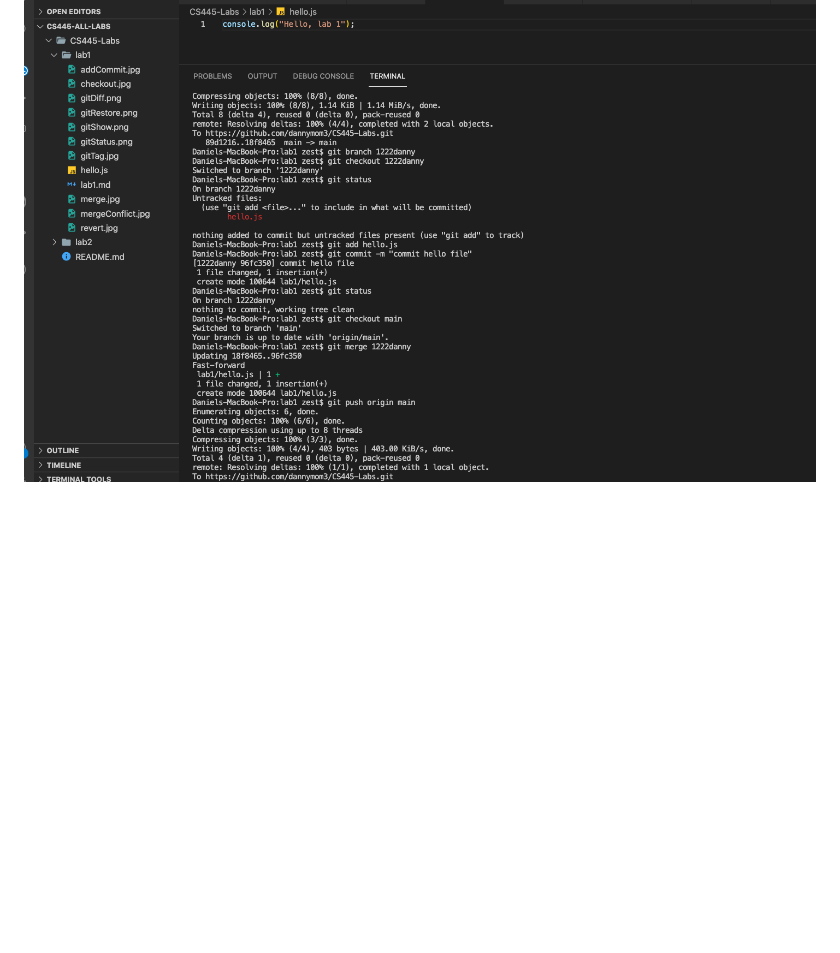
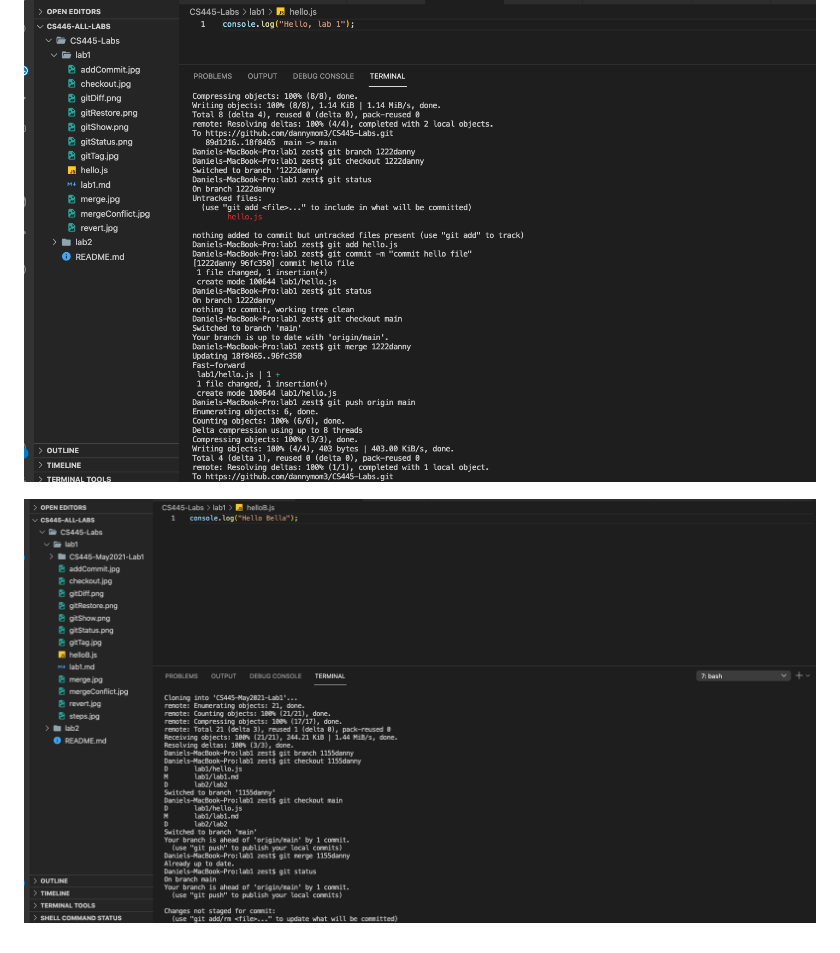
Before and after one commit to daniel22haile/CS445-Labs, a Markdown page: lab1/lab1.md, the part around the change. Drawn GitHub-style; pictures changed too: lab1/pullRequest.jpg (added); blank space fills up the shorter version.

```diff
--- a/lab1/lab1.md
+++ b/lab1/lab1.md
@@ -55,3 +55,5 @@
 
 **some steps**
 ![some steps](steps.jpg)
+
+![some steps](pullRequest.jpg)
```
